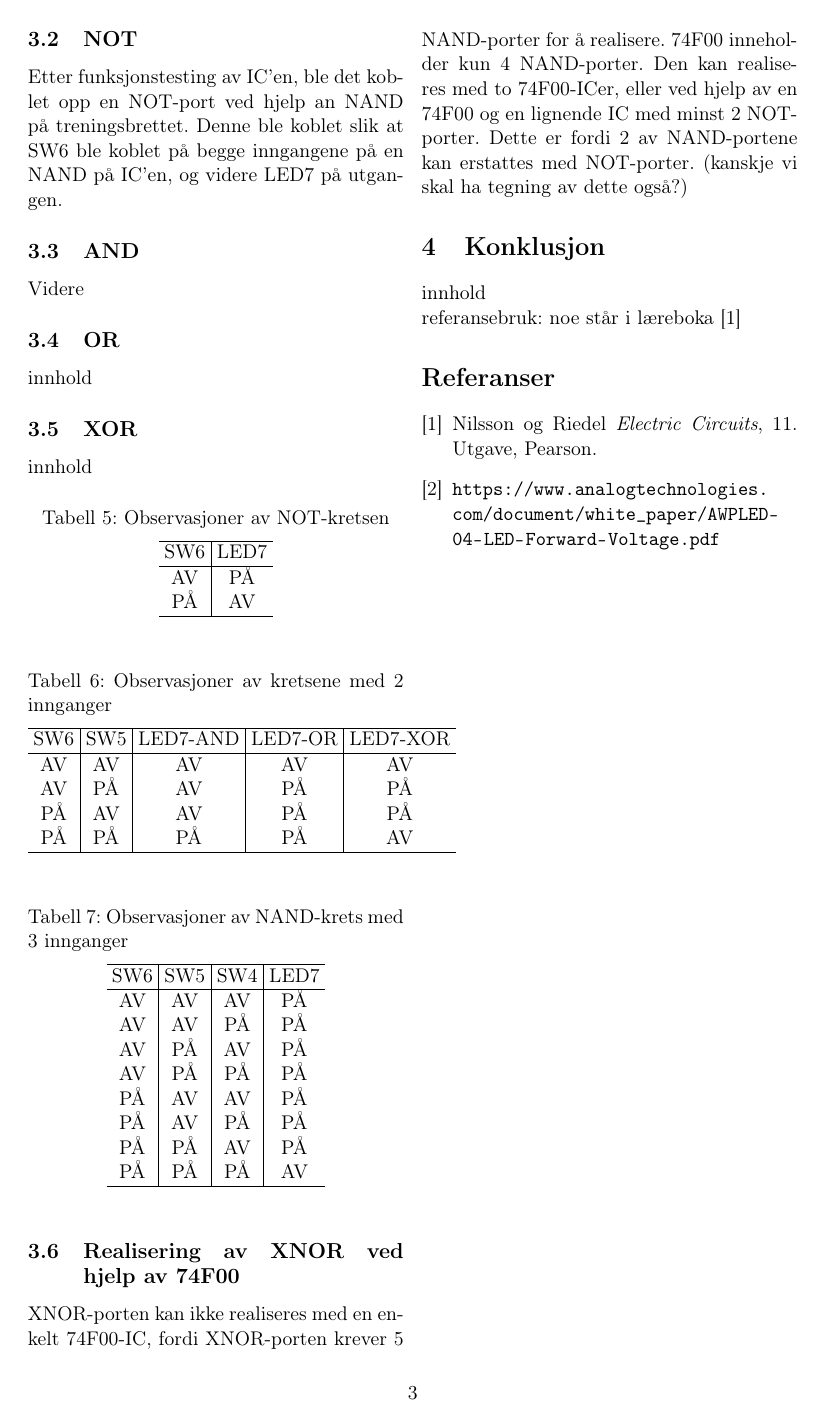
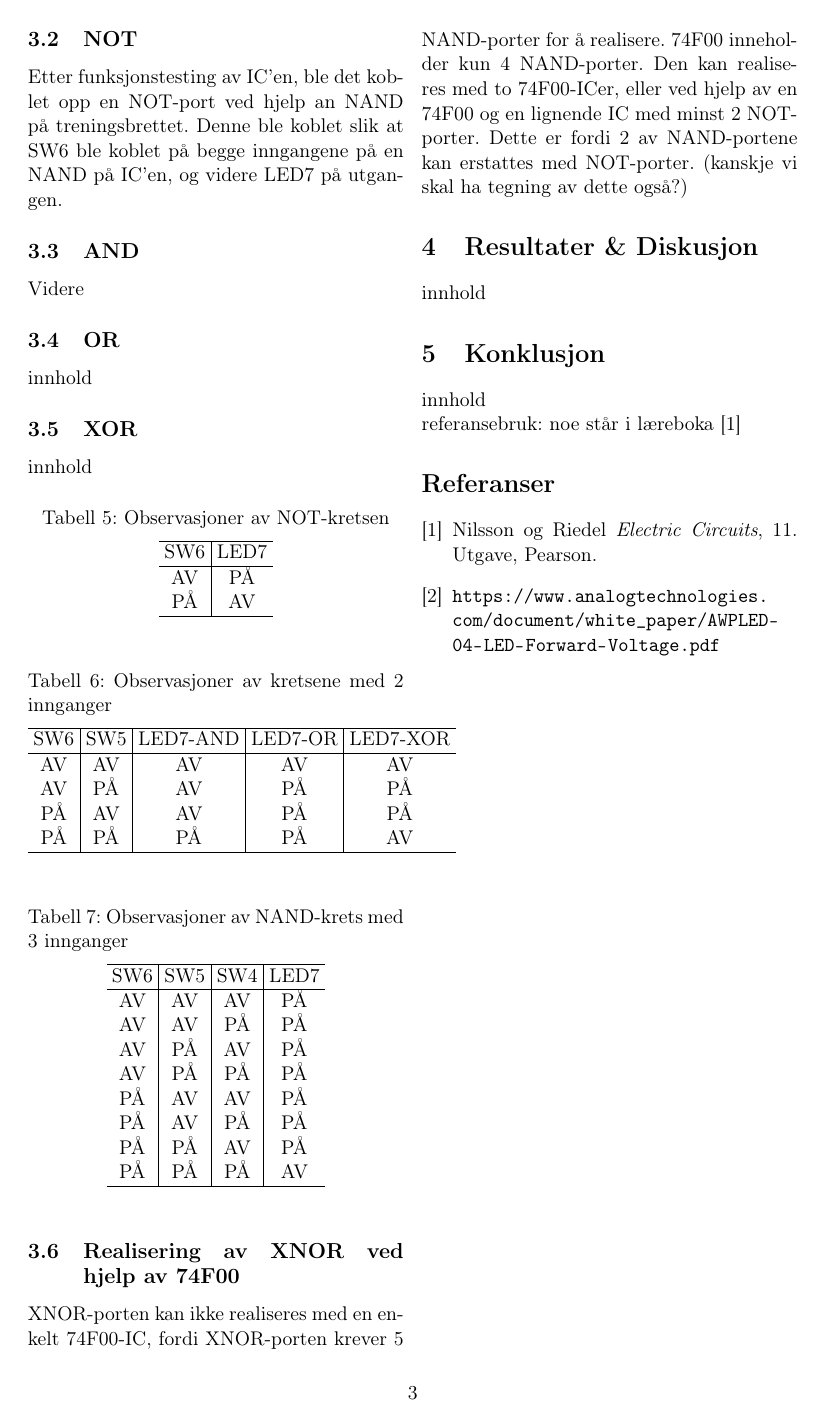
Before and after one commit to odinhb/ADK57-Grupperapporter, a LaTeX paper (oblig3/oblig3.tex): page 3 of 3. Compiled offline with pdfLaTeX.

Commit message:
gjenopprett resultater og diskusjon

```diff
--- a/oblig3/oblig3.tex
+++ b/oblig3/oblig3.tex
@@ -372,6 +372,9 @@ innhold
 \subsection{Realisering av XNOR ved hjelp av 74F00}
 XNOR-porten kan ikke realiseres med en enkelt 74F00-IC, fordi XNOR-porten krever 5 NAND-porter for å realisere. 74F00 inneholder kun 4 NAND-porter. Den kan realiseres med to 74F00-ICer, eller ved hjelp av en 74F00 og en lignende IC med minst 2 NOT-porter. Dette er fordi 2 av NAND-portene kan erstattes med NOT-porter. (kanskje vi skal ha tegning av dette også?)
 
+\section{Resultater \& Diskusjon}
+innhold
+
 \section{Konklusjon}
 innhold
 
```
